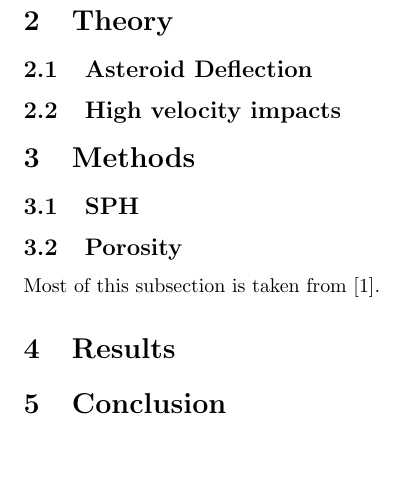
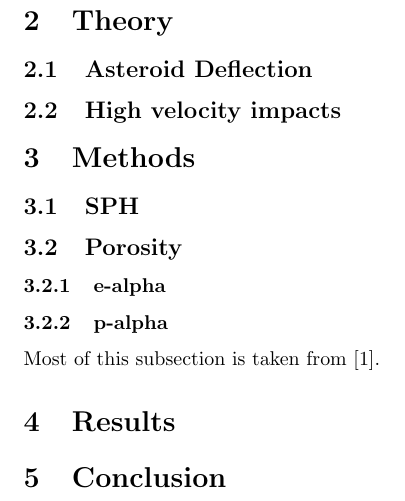
Before and after one commit to maxtue/DidymoonImpact, a LaTeX thesis (MasterThesis.tex): part of page 3 of 4, cut so that both start at the same text, the shorter picture padded with empty space. Compiled offline with pdfLaTeX.

Commit message:
added subsubsection

```diff
--- a/MasterThesis.tex
+++ b/MasterThesis.tex
@@ -28,6 +28,8 @@
 	\section{Methods}
 		\subsection{SPH}
 		\subsection{Porosity}
+		\subsubsection{e-alpha}
+		\subsubsection{p-alpha}
 		Most of this subsection is taken from \cite{Jutzi_p_alpha_1}.
 	\section{Results}
 	\section{Conclusion}
```
